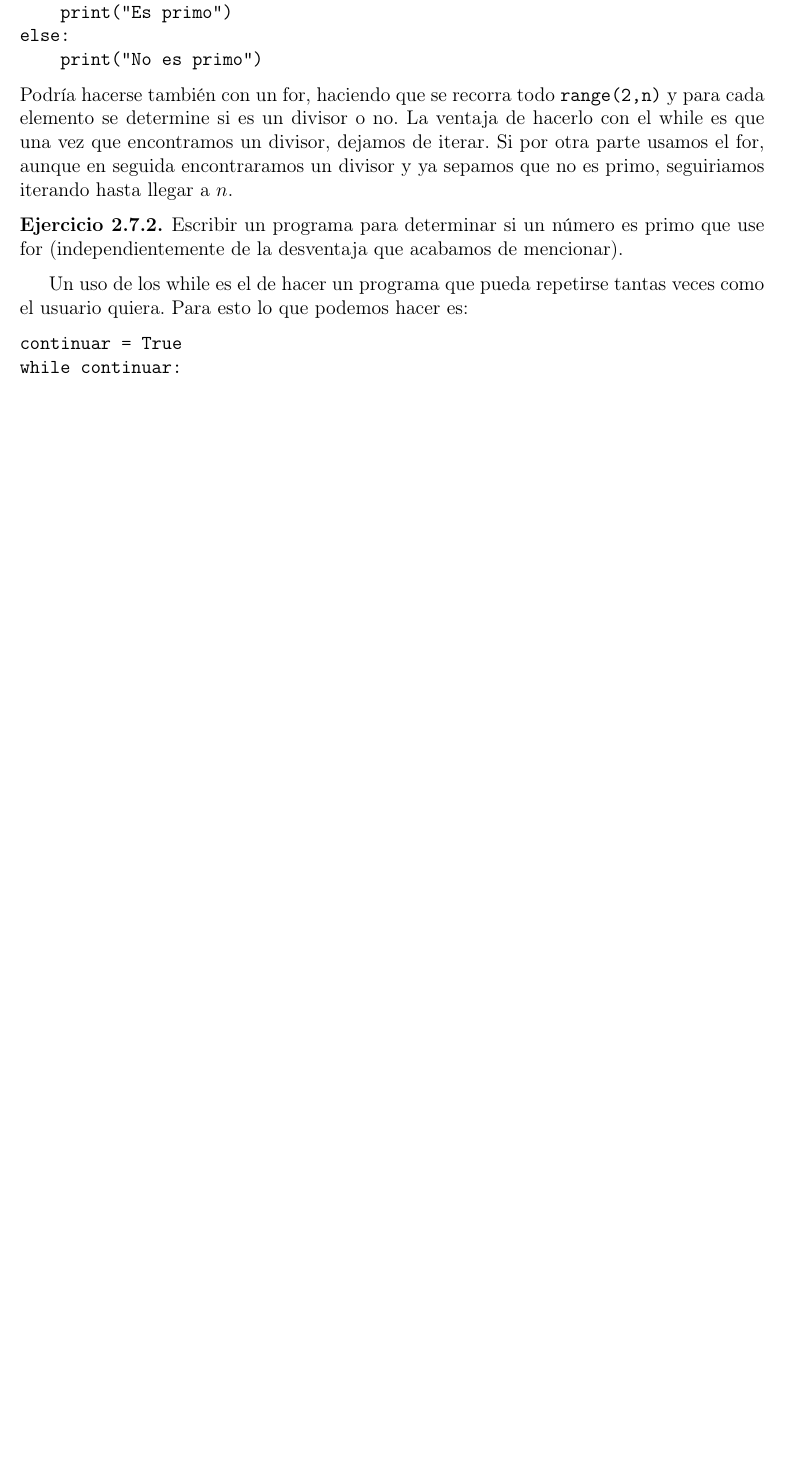
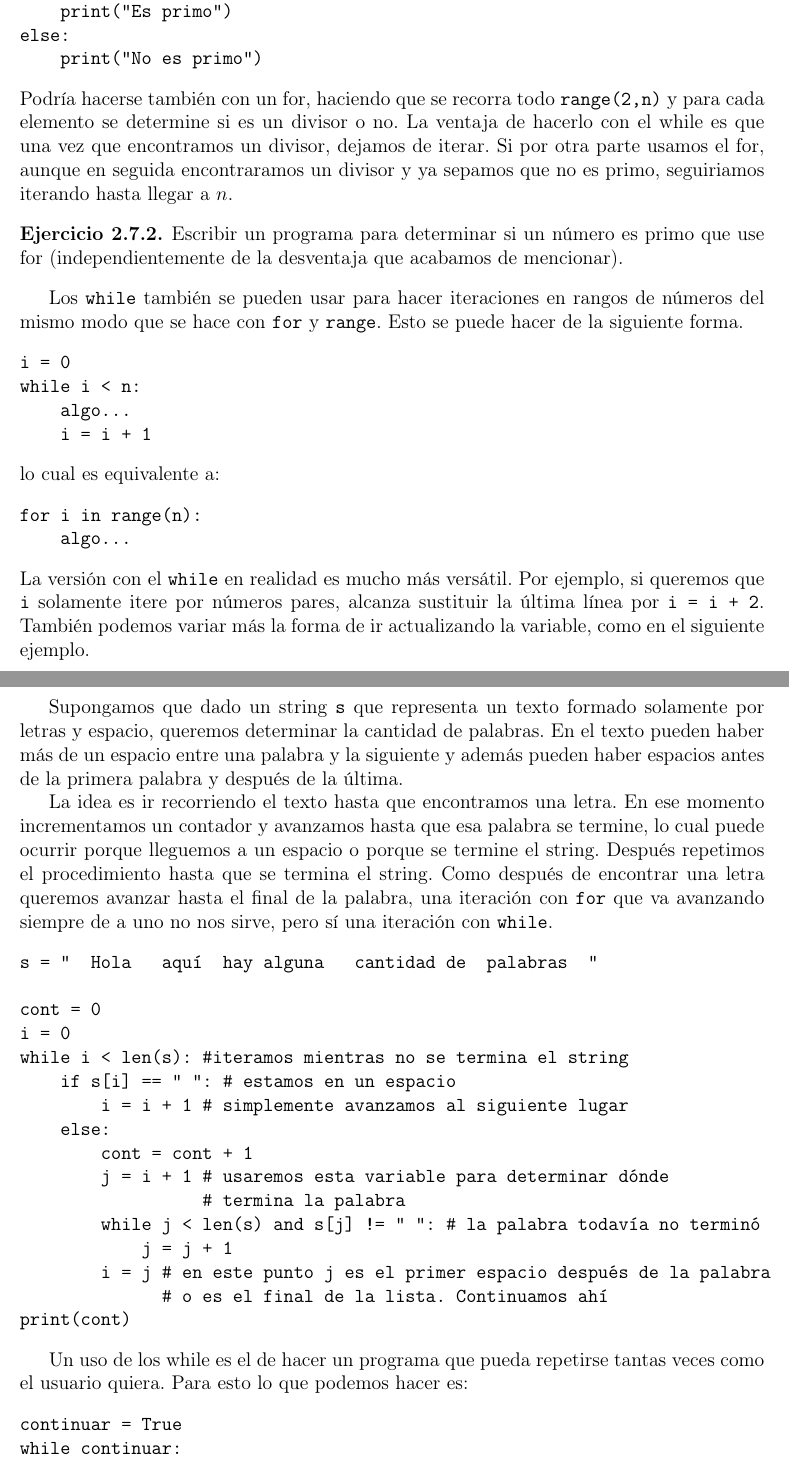
Before and after one commit to fcarballal/curso_comp, a LaTeX document (notasComp.tex): part of page 31 of 41 before the commit and two parts of pages 31 and 32 of 42 after it, the two joined at a grey line, cut so that both start at the same text, the shorter picture padded with empty space. Compiled offline with pdfLaTeX.

Commit message:
Ejemplo contar palabras

```diff
--- a/notasComp.tex
+++ b/notasComp.tex
@@ -801,6 +804,43 @@ Podría hacerse también con un for, haciendo que se recorra todo {\tt range(2,n
 \begin{ejercicio}
 	Escribir un programa para determinar si un número es primo que use for (independientemente de la desventaja que acabamos de mencionar).
 \end{ejercicio}
+
+Los {\tt while} también se pueden usar para hacer iteraciones en rangos de números del mismo modo que se hace con {\tt for} y {\tt range}. Esto se puede hacer de la siguiente forma.
+\begin{verbatim}
+i = 0
+while i < n:
+    algo...
+    i = i + 1
+\end{verbatim}
+lo cual es equivalente a:
+\begin{verbatim}
+for i in range(n):
+    algo...
+\end{verbatim}
+La versión con el {\tt while} en realidad es mucho más versátil. Por ejemplo, si queremos que {\tt i} solamente itere por números pares, alcanza sustituir la última línea por {\tt i = i + 2}. También podemos variar más la forma de ir actualizando la variable, como en el siguiente ejemplo.
+
+Supongamos que dado un string {\tt s} que representa un texto formado solamente por letras y espacio, queremos determinar la cantidad de palabras. En el texto pueden haber más de un espacio entre una palabra y la siguiente y además pueden haber espacios antes de la primera palabra y después de la última.
+
+La idea es ir recorriendo el texto hasta que encontramos una letra. En ese momento incrementamos un contador y avanzamos hasta que esa palabra se termine, lo cual puede ocurrir porque lleguemos a un espacio o porque se termine el string. Después repetimos el procedimiento hasta que se termina el string. Como después de encontrar una letra queremos avanzar hasta el final de la palabra, una iteración con {\tt for} que va avanzando siempre de a uno no nos sirve, pero sí una iteración con {\tt while}.
+\begin{verbatim}
+s = "  Hola   aquí  hay alguna   cantidad de  palabras  "
+
+cont = 0
+i = 0
+while i < len(s): #iteramos mientras no se termina el string
+    if s[i] == " ": # estamos en un espacio
+        i = i + 1 # simplemente avanzamos al siguiente lugar
+    else:
+        cont = cont + 1
+        j = i + 1 # usaremos esta variable para determinar dónde
+                  # termina la palabra
+        while j < len(s) and s[j] != " ": # la palabra todavía no terminó
+            j = j + 1
+        i = j # en este punto j es el primer espacio después de la palabra
+              # o es el final de la lista. Continuamos ahí
+print(cont)
+\end{verbatim}
+
 
 Un uso de los while es el de hacer un programa que pueda repetirse tantas veces como el usuario quiera. Para esto lo que podemos hacer es:
 \begin{verbatim}
```
Also changed, not shown: notasComp.tex (3 more changed lines).
